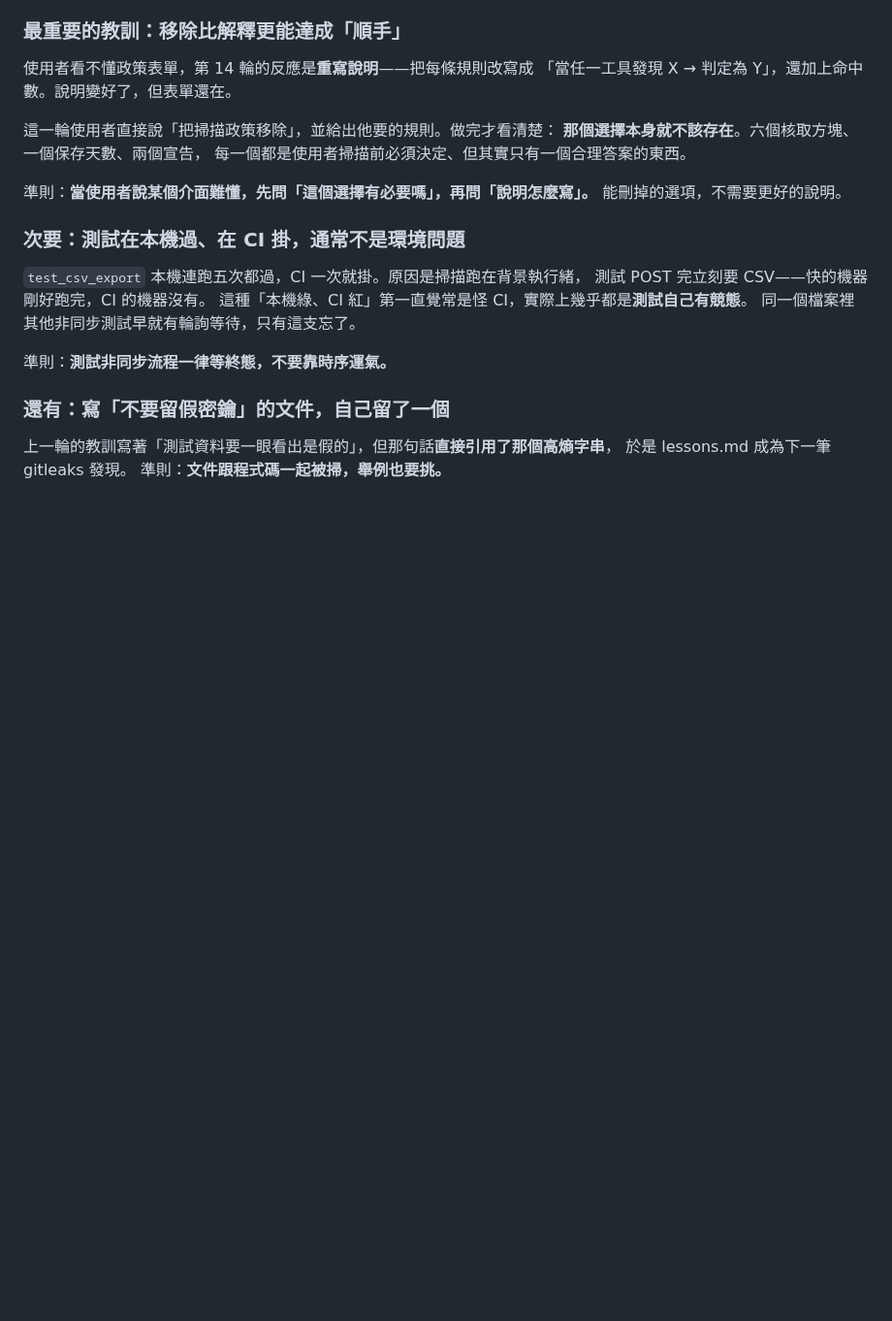
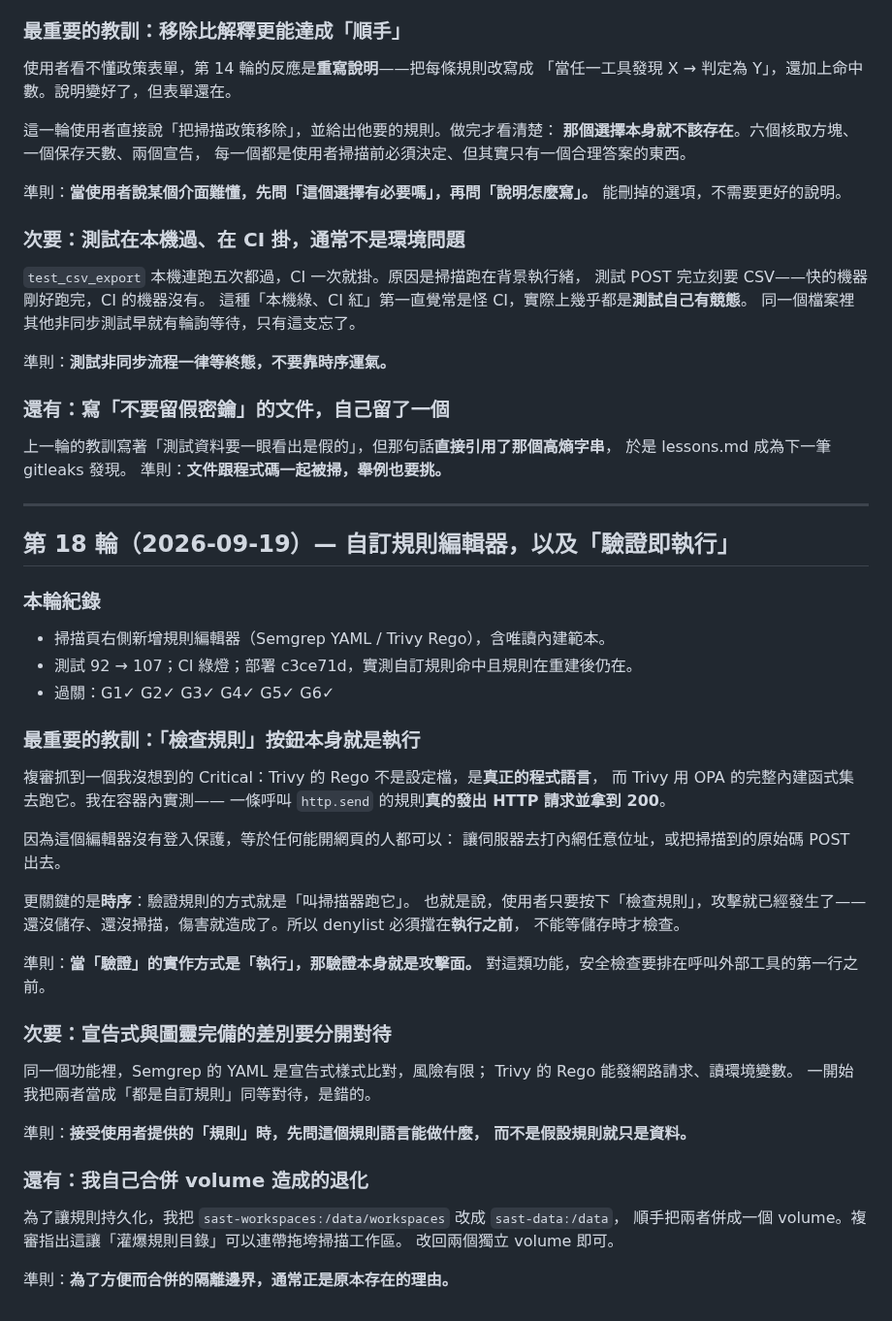
Before and after one commit to zzx789654/sast-, a Markdown page: lessons.md, the part around the change. Shown at 97% size. Drawn GitHub-style; blank space fills up the shorter version.

```diff
--- a/lessons.md
+++ b/lessons.md
@@ -439,3 +439,46 @@ Trivy 快取檔兩次都被 600 秒硬上限截斷，產生「50MB 但 tar 打
 上一輪的教訓寫著「測試資料要一眼看出是假的」，但那句話**直接引用了那個高熵字串**，
 於是 lessons.md 成為下一筆 gitleaks 發現。
 準則：**文件跟程式碼一起被掃，舉例也要挑。**
+
+---
+
+## 第 18 輪（2026-09-19）— 自訂規則編輯器，以及「驗證即執行」
+
+### 本輪紀錄
+- 掃描頁右側新增規則編輯器（Semgrep YAML / Trivy Rego），含唯讀內建範本。
+- 測試 92 → 107；CI 綠燈；部署 c3ce71d，實測自訂規則命中且規則在重建後仍在。
+- 過關：G1✓ G2✓ G3✓ G4✓ G5✓ G6✓
+
+### 最重要的教訓：「檢查規則」按鈕本身就是執行
+
+複審抓到一個我沒想到的 Critical：Trivy 的 Rego 不是設定檔，是**真正的程式語言**，
+而 Trivy 用 OPA 的完整內建函式集去跑它。我在容器內實測——
+一條呼叫 `http.send` 的規則**真的發出 HTTP 請求並拿到 200**。
+
+因為這個編輯器沒有登入保護，等於任何能開網頁的人都可以：
+讓伺服器去打內網任意位址，或把掃描到的原始碼 POST 出去。
+
+更關鍵的是**時序**：驗證規則的方式就是「叫掃描器跑它」。
+也就是說，使用者只要按下「檢查規則」，攻擊就已經發生了——
+還沒儲存、還沒掃描，傷害就造成了。所以 denylist 必須擋在**執行之前**，
+不能等儲存時才檢查。
+
+準則：**當「驗證」的實作方式是「執行」，那驗證本身就是攻擊面。**
+對這類功能，安全檢查要排在呼叫外部工具的第一行之前。
+
+### 次要：宣告式與圖靈完備的差別要分開對待
+
+同一個功能裡，Semgrep 的 YAML 是宣告式樣式比對，風險有限；
+Trivy 的 Rego 能發網路請求、讀環境變數。
+一開始我把兩者當成「都是自訂規則」同等對待，是錯的。
+
+準則：**接受使用者提供的「規則」時，先問這個規則語言能做什麼，
+而不是假設規則就只是資料。**
+
+### 還有：我自己合併 volume 造成的退化
+
+為了讓規則持久化，我把 `sast-workspaces:/data/workspaces` 改成 `sast-data:/data`，
+順手把兩者併成一個 volume。複審指出這讓「灌爆規則目錄」可以連帶拖垮掃描工作區。
+改回兩個獨立 volume 即可。
+
+準則：**為了方便而合併的隔離邊界，通常正是原本存在的理由。**
```
Also changed, not shown: 待修改.md (+22 -9 lines).
